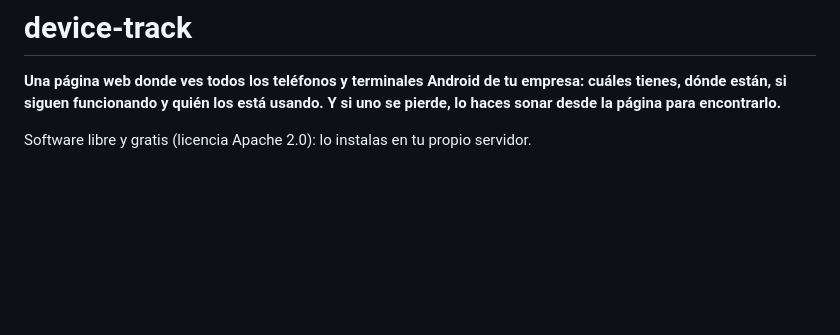
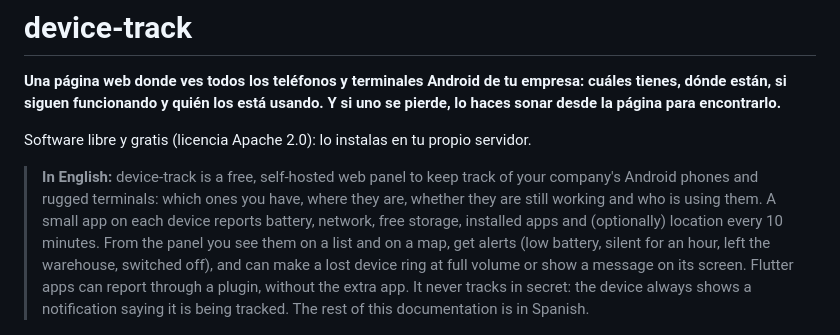
Before and after one commit to pedromateodesarrollo/device-track, a Markdown page: README.md, the part around the change. Drawn GitHub-style; blank space fills up the shorter version.

Commit message:
docs(device-track): resumen en inglés al principio del README
Para quien llegue de otros países: qué es, cómo funciona y que el resto
está en español.

Co-Authored-By: Claude Opus 5.5 <noreply@anthropic.com>

```diff
--- a/README.md
+++ b/README.md
@@ -5,6 +5,17 @@ empresa: cuáles tienes, dónde están, si siguen funcionando y quién los está
 usando. Y si uno se pierde, lo haces sonar desde la página para encontrarlo.**
 
 Software libre y gratis (licencia Apache 2.0): lo instalas en tu propio servidor.
+
+> **In English:** device-track is a free, self-hosted web panel to keep track of
+> your company's Android phones and rugged terminals: which ones you have, where
+> they are, whether they are still working and who is using them. A small app on
+> each device reports battery, network, free storage, installed apps and
+> (optionally) location every 10 minutes. From the panel you see them on a list
+> and on a map, get alerts (low battery, silent for an hour, left the warehouse,
+> switched off), and can make a lost device ring at full volume or show a message
+> on its screen. Flutter apps can report through a plugin, without the extra app.
+> It never tracks in secret: the device always shows a notification saying it is
+> being tracked. The rest of this documentation is in Spanish.
 
 ![La lista de equipos: nombre, a quién está asignado, si está conectado, batería y red](docs/img/equipos.jpg)
 
```
